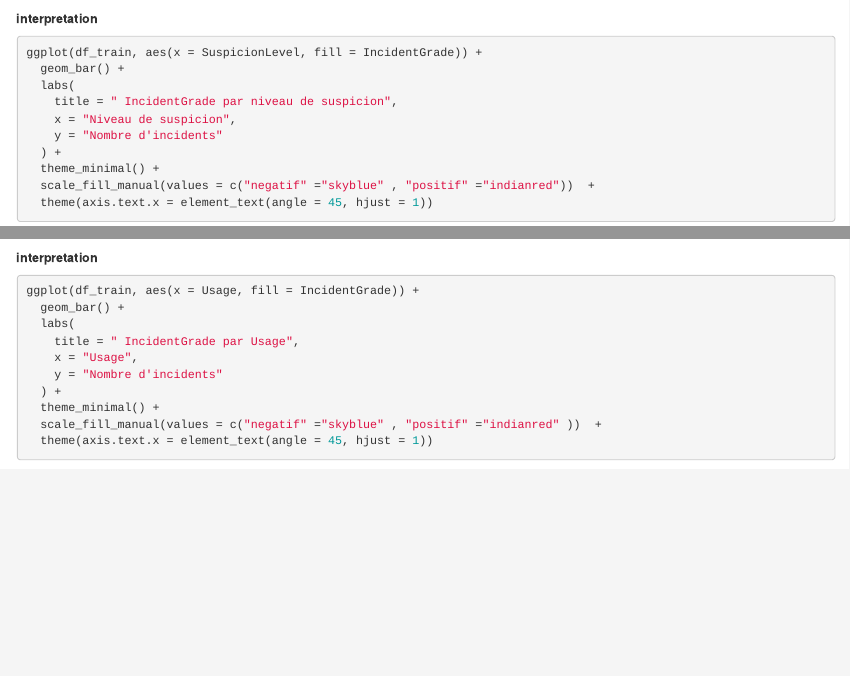
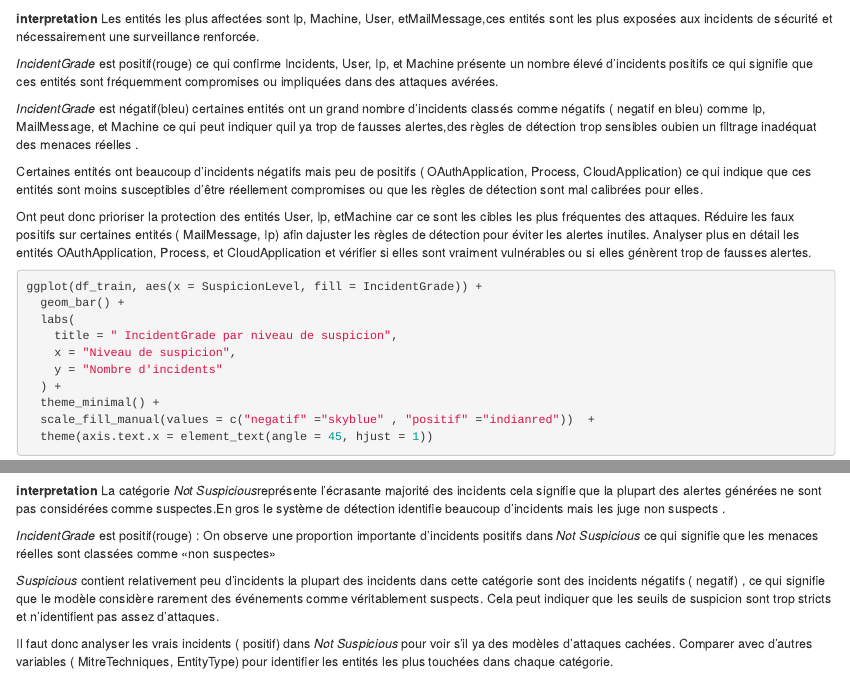
Before and after one commit to Uqac-8STT108-2025/Tp1, an R Markdown document (TP1.Rmd): the page in a window 1100 px wide, from 6400 px down, and a second part further down, joined at a grey line. Rendered offline with R 4.5, knitr and Pandoc, with nearby package versions; some code elsewhere in the file could not run offline.

Commit message:
"interprétation"

````diff
--- a/TP1.Rmd
+++ b/TP1.Rmd
@@ -485,7 +485,18 @@ ggplot(df_train, aes(x = EntityType, fill = IncidentGrade)) +
   coord_flip()
 ```
 **interpretation**
+Les entités les plus affectées sont Ip, Machine, User, etMailMessage,ces entités sont les plus exposées aux incidents de sécurité et nécessairement une surveillance renforcée.
 
+*IncidentGrade* est positif(rouge) ce qui confirme Incidents, User, Ip, et Machine présente un nombre élevé d'incidents positifs ce qui signifie que ces entités sont fréquemment compromises ou impliquées dans des attaques avérées.
+
+*IncidentGrade* est négatif(bleu) certaines entités ont un grand nombre d'incidents classés comme négatifs ( negatif en bleu) comme Ip, MailMessage, et Machine ce qui peut indiquer quil ya trop de fausses alertes,des règles de détection trop sensibles oubien un filtrage inadéquat des menaces réelles .
+
+Certaines entités ont beaucoup d'incidents négatifs mais peu de positifs ( OAuthApplication, Process, CloudApplication) ce qui indique que ces entités sont moins susceptibles d'être réellement compromises ou que les règles de détection sont mal calibrées pour elles.
+
+Ont peut donc
+prioriser la protection des entités User, Ip, etMachine car ce sont les cibles les plus fréquentes des attaques.
+Réduire les faux positifs sur certaines entités ( MailMessage, Ip) afin dajuster les règles de détection pour éviter les alertes inutiles.
+Analyser plus en détail les entités OAuthApplication, Process, et CloudApplication et vérifier si elles sont vraiment vulnérables ou si elles génèrent trop de fausses alertes.
 
 ```{r IncidentGrade-fill-selon-SuspicionLevel}
 
@@ -501,6 +512,14 @@ ggplot(df_train, aes(x = SuspicionLevel, fill = IncidentGrade)) +
   theme(axis.text.x = element_text(angle = 45, hjust = 1))
 ```
 **interpretation**
+La catégorie *Not Suspicious*représente l'écrasante majorité des incidents cela signifie que la plupart des alertes générées ne sont pas considérées comme suspectes.En gros le système de détection identifie beaucoup d'incidents mais les juge non suspects .
+
+*IncidentGrade* est positif(rouge) : On observe une proportion importante d'incidents positifs dans *Not Suspicious* ce qui signifie que les menaces réelles sont classées comme «non suspectes»
+
+*Suspicious* contient relativement peu d'incidents la plupart des incidents dans cette catégorie sont des incidents négatifs ( negatif) , ce qui signifie que le modèle considère rarement des événements comme véritablement suspects. Cela peut indiquer que les seuils de suspicion sont trop stricts et n'identifient pas assez d'attaques.
+
+Il faut donc analyser les vrais incidents ( positif) dans *Not Suspicious* pour voir s'il ya des modèles d'attaques cachées.
+Comparer avec d'autres variables ( MitreTechniques, EntityType) pour identifier les entités les plus touchées dans chaque catégorie.
 
 
 
````
Also changed, not shown: TP1.html, TP1.Rmd (5 more changed lines).
